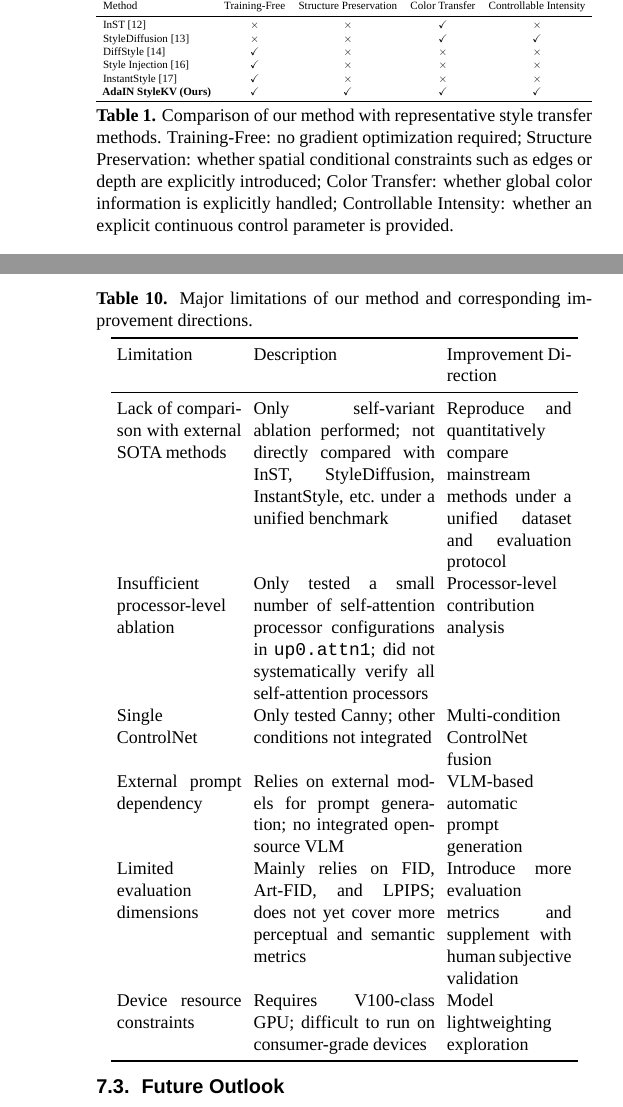
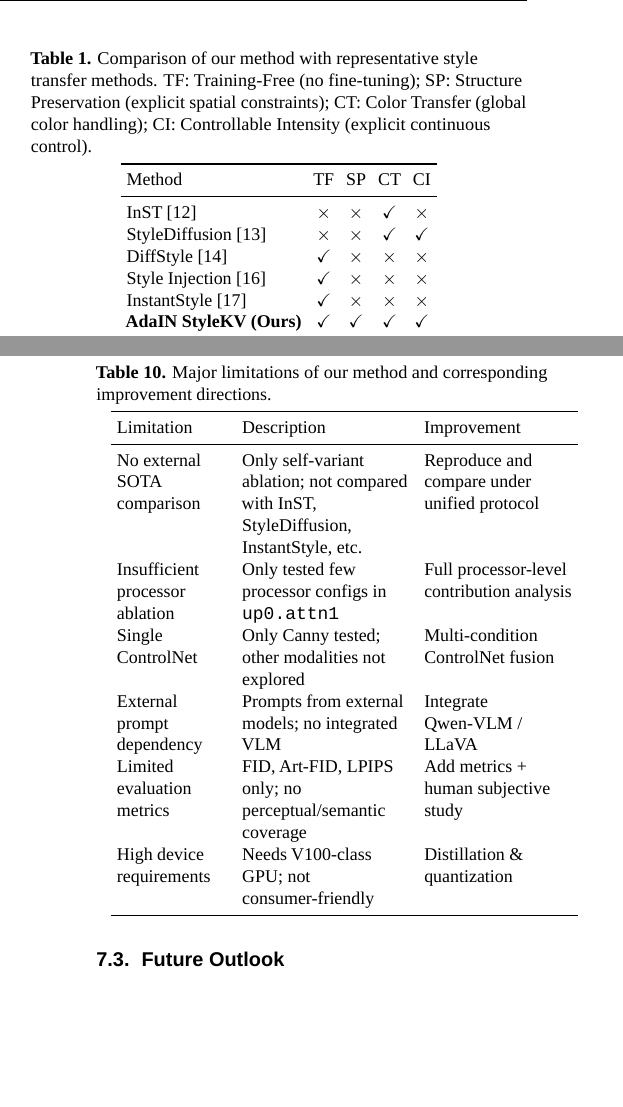
Before and after one commit to liang-7/AdaIN-StyleKV, a LaTeX document (paper_revised_en.tex): two parts of the columns of pages 3 and 12 of 13, joined at a grey line, cut so that both start at the same text, the shorter picture padded with empty space. Compiled offline with LuaLaTeX; a missing font is replaced by an installed copy or a similar font.

Commit message:
Fix English layout: microtype, raggedright, table widths, eliminate all text overflows

```diff
--- a/paper_revised_en.tex
+++ b/paper_revised_en.tex
@@ -10,6 +10,14 @@
 \setmainfont{Times New Roman}
 \setsansfont{Arial}
 \setmonofont{Courier New}
+
+%% ========== Microtype & Justification (critical for English two-column) ==========
+\usepackage{microtype}
+\usepackage{ragged2e}
+\RaggedRight
+\setlength{\emergencystretch}{4em}
+\hyphenpenalty=50
+\sloppy
 
 %% ========== Headers & Footers ==========
 \usepackage{fancyhdr}
@@ -145,11 +153,15 @@ Diffusion models have become the dominant paradigm for high-quality image genera
 
 InST [12] employs textual inversion to embed style images into the text vector space, effectively preserving style features, but requires per-style optimization. StyleDiffusion [13] introduces CLIP-based loss functions and fine-tuning strategies to disentangle content and style. DiffStyle [14] is a training-free method operating in the H-space of diffusion models; however, applying it to Stable Diffusion may alter the semantic layout of images. Style Injection [16] achieves training-free style transfer by replacing key--value features in self-attention layers with style image features, preserving content structure to some extent but lacking explicit structural constraints akin to ControlNet and having limited color transfer capability. InstantStyle [17] discovers that only specific UNet blocks play a critical role in style transfer and achieves efficient style injection through feature embedding at these blocks. StyleStudio [31] further explores selective control of style elements in text-driven style transfer.
 
-\begin{center}
-\resizebox{\columnwidth}{!}{%
+\begin{table}[htbp]
+  \centering
+  \caption{Comparison of our method with representative style transfer methods. TF: Training-Free (no fine-tuning); SP: Structure Preservation (explicit spatial constraints); CT: Color Transfer (global color handling); CI: Controllable Intensity (explicit continuous control).}
+  \label{tab:method_comparison}
+  \small
+  \setlength{\tabcolsep}{3pt}
   \begin{tabular}{lcccc}
     \toprule
-  Method & Training-Free & Structure Preservation & Color Transfer & Controllable Intensity \\
+    Method & TF & SP & CT & CI \\
     \midrule
     InST [12] & \xmark & \xmark & \cmark & \xmark \\
     StyleDiffusion [13] & \xmark & \xmark & \cmark & \cmark \\
@@ -158,11 +170,8 @@ InST [12] employs textual inversion to embed style images into the text vector s
     InstantStyle [17] & \cmark & \xmark & \xmark & \xmark \\
     \textbf{AdaIN StyleKV (Ours)} & \cmark & \cmark & \cmark & \cmark \\
     \bottomrule
-\end{tabular}%
-}
-\captionof{table}{Comparison of our method with representative style transfer methods. Training-Free: no gradient optimization required; Structure Preservation: whether spatial conditional constraints such as edges or depth are explicitly introduced; Color Transfer: whether global color information is explicitly handled; Controllable Intensity: whether an explicit continuous control parameter is provided.}
-\label{tab:method_comparison}
-\end{center}
+  \end{tabular}
+\end{table}
 
 Table~\ref{tab:method_comparison} summarizes the similarities and differences between our method and representative approaches. Our method starts with AdaIN feature modulation as its basis, absorbs the KV replacement idea from Style Injection and the effective block selection insight from InstantStyle, and simultaneously incorporates the structural control capability of ControlNet. On this foundation, we replace direct substitution with controllable weighted KV fusion within the self-attention processors of the target block \texttt{up\_blocks.0.attentions.1}, thereby achieving a better balance between texture transfer and color harmony.
 
@@ -682,16 +691,16 @@ Although our method achieves favorable results, the following limitations remain
   \label{tab:limitations}
   \small
   \setlength{\tabcolsep}{3pt}
-  \begin{tabular}{p{2.2cm}p{3.2cm}p{2.2cm}}
+  \begin{tabular}{>{\raggedright\arraybackslash}p{2.0cm}>{\raggedright\arraybackslash}p{3.0cm}>{\raggedright\arraybackslash}p{2.6cm}}
     \toprule
-    Limitation & Description & Improvement Direction \\
+    Limitation & Description & Improvement \\
     \midrule
-    Lack of comparison with external SOTA methods & Only self-variant ablation performed; not directly compared with InST, StyleDiffusion, InstantStyle, etc.\ under a unified benchmark & Reproduce and quantitatively compare mainstream methods under a unified dataset and evaluation protocol \\
-    Insufficient processor-level ablation & Only tested a small number of self-attention processor configurations in \texttt{up0.attn1}; did not systematically verify all self-attention processors & Processor-level contribution analysis \\
-    Single ControlNet & Only tested Canny; other conditions not integrated & Multi-condition ControlNet fusion \\
-    External prompt dependency & Relies on external models for prompt generation; no integrated open-source VLM & VLM-based automatic prompt generation \\
-    Limited evaluation dimensions & Mainly relies on FID, Art-FID, and LPIPS; does not yet cover more perceptual and semantic metrics & Introduce more evaluation metrics and supplement with human subjective validation \\
-    Device resource constraints & Requires V100-class GPU; difficult to run on consumer-grade devices & Model lightweighting exploration \\
+    No external SOTA comparison & Only self-variant ablation; not compared with InST, StyleDiffusion, InstantStyle, etc. & Reproduce and compare under unified protocol \\
+    Insufficient processor ablation & Only tested few processor configs in \texttt{up0.attn1} & Full processor-level contribution analysis \\
+    Single ControlNet & Only Canny tested; other modalities not explored & Multi-condition ControlNet fusion \\
+    External prompt dependency & Prompts from external models; no integrated VLM & Integrate Qwen-VLM / LLaVA \\
+    Limited evaluation metrics & FID, Art-FID, LPIPS only; no perceptual/semantic coverage & Add metrics + human subjective study \\
+    High device requirements & Needs V100-class GPU; not consumer-friendly & Distillation \& quantization \\
     \bottomrule
   \end{tabular}
 \end{table}
```
Also changed, not shown: paper_revised_en.pdf, paper_revised_en.tex (52 more changed lines). Lines whose indentation alone changed are shown as unchanged.
